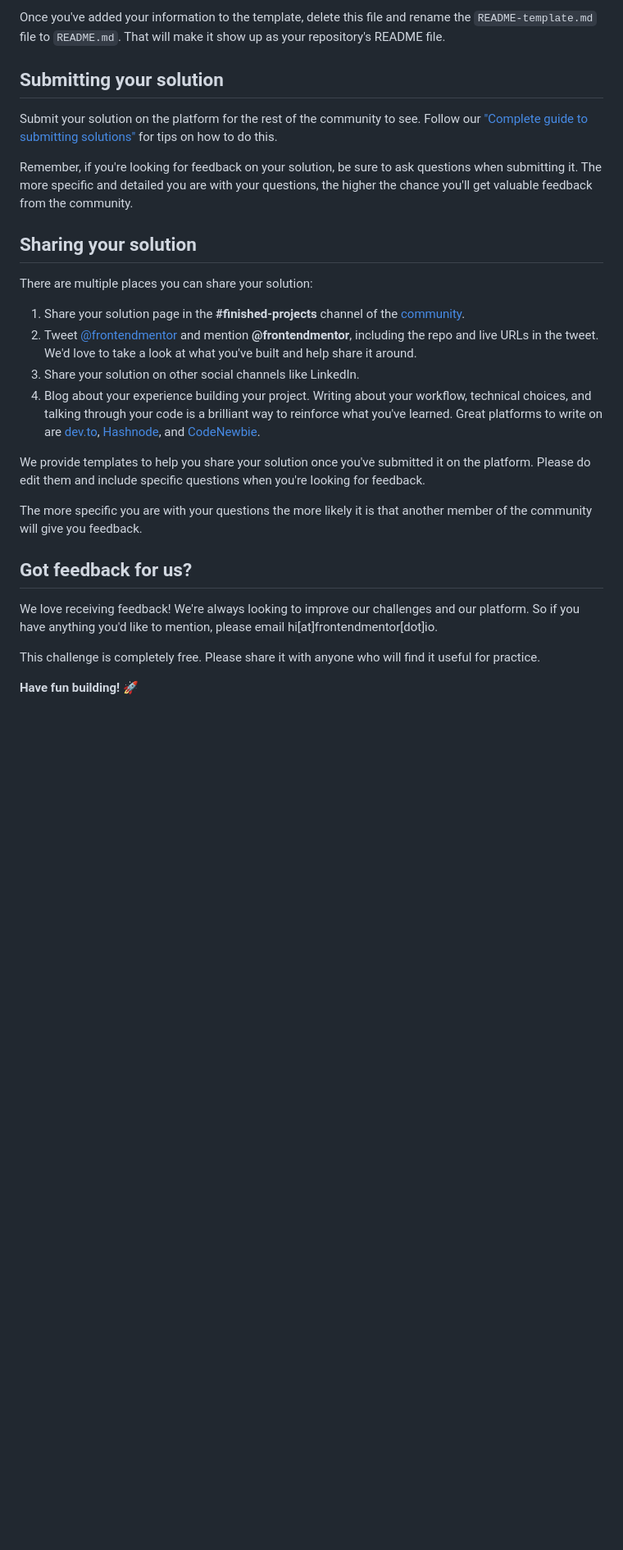
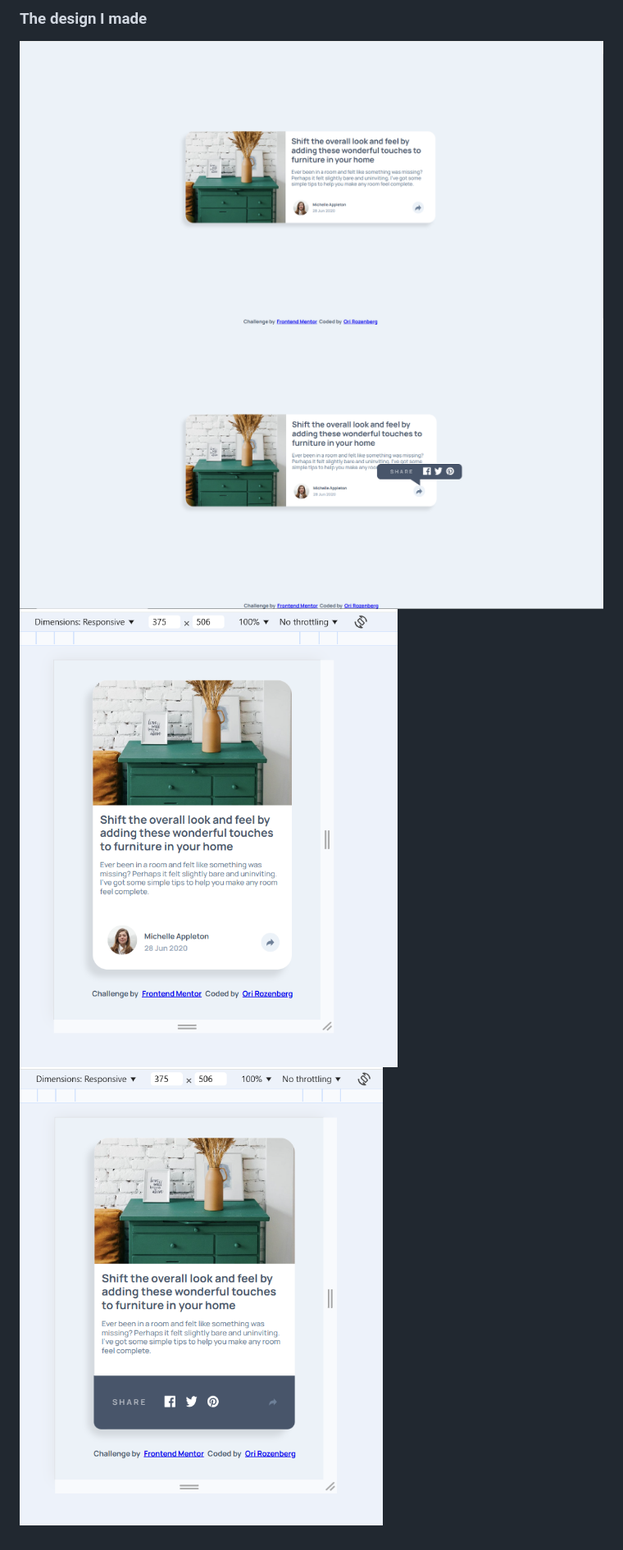
Before and after one commit to Ori-r335/Article_preview_component, a Markdown page: README.md, the part around the change printed below. Shown: that part at 82% size. Rendered like a GitHub page; pictures changed too: design of my code/1440 px - my code no modal.png (added), design of my code/1440 px - my code.png (added), design of my code/375px - my code no modal.png (added); blank space fills up the shorter version.

```diff
--- a/README.md
+++ b/README.md
@@ -66,29 +76,7 @@ The template provides a guide for what to add. A custom `README` will help you e
 
-Once you've added your information to the template, delete this file and rename the `README-template.md` file to `README.md`. That will make it show up as your repository's README file.
+### The design I made
 
-## Submitting your solution
-
-Submit your solution on the platform for the rest of the community to see. Follow our ["Complete guide to submitting solutions"](https://medium.com/frontend-mentor/a-complete-guide-to-submitting-solutions-on-frontend-mentor-ac6384162248) for tips on how to do this.
-
-Remember, if you're looking for feedback on your solution, be sure to ask questions when submitting it. The more specific and detailed you are with your questions, the higher the chance you'll get valuable feedback from the community.
-
-## Sharing your solution
-
-There are multiple places you can share your solution:
-
-1. Share your solution page in the **#finished-projects** channel of the [community](https://www.frontendmentor.io/community).
-2. Tweet [@frontendmentor](https://twitter.com/frontendmentor) and mention **@frontendmentor**, including the repo and live URLs in the tweet. We'd love to take a look at what you've built and help share it around.
-3. Share your solution on other social channels like LinkedIn.
-4. Blog about your experience building your project. Writing about your workflow, technical choices, and talking through your code is a brilliant way to reinforce what you've learned. Great platforms to write on are [dev.to](https://dev.to/), [Hashnode](https://hashnode.com/), and [CodeNewbie](https://community.codenewbie.org/).
-
-We provide templates to help you share your solution once you've submitted it on the platform. Please do edit them and include specific questions when you're looking for feedback.
-
-The more specific you are with your questions the more likely it is that another member of the community will give you feedback.
-
-## Got feedback for us?
-
-We love receiving feedback! We're always looking to improve our challenges and our platform. So if you have anything you'd like to mention, please email hi[at]frontendmentor[dot]io.
-
-This challenge is completely free. Please share it with anyone who will find it useful for practice.
-
-**Have fun building!** 🚀
+![desktop view](./design%20of%20my%20code/1440%20px%20-%20my%20code%20no%20modal.png)
+![desktop view active state](./design%20of%20my%20code/1440%20px%20-%20my%20code.png)
+![mobile view](./design%20of%20my%20code/375px%20-%20my%20code%20no%20modal.png)
+![mobile view active state](./design%20of%20my%20code/375px%20-%20my%20code.png)
```
Also changed, not shown: other parts of README.md (+51 -41 lines), README-template.md (deleted, +0 -111 lines), style-guide.md (deleted, +0 -38 lines), 3 other files.
